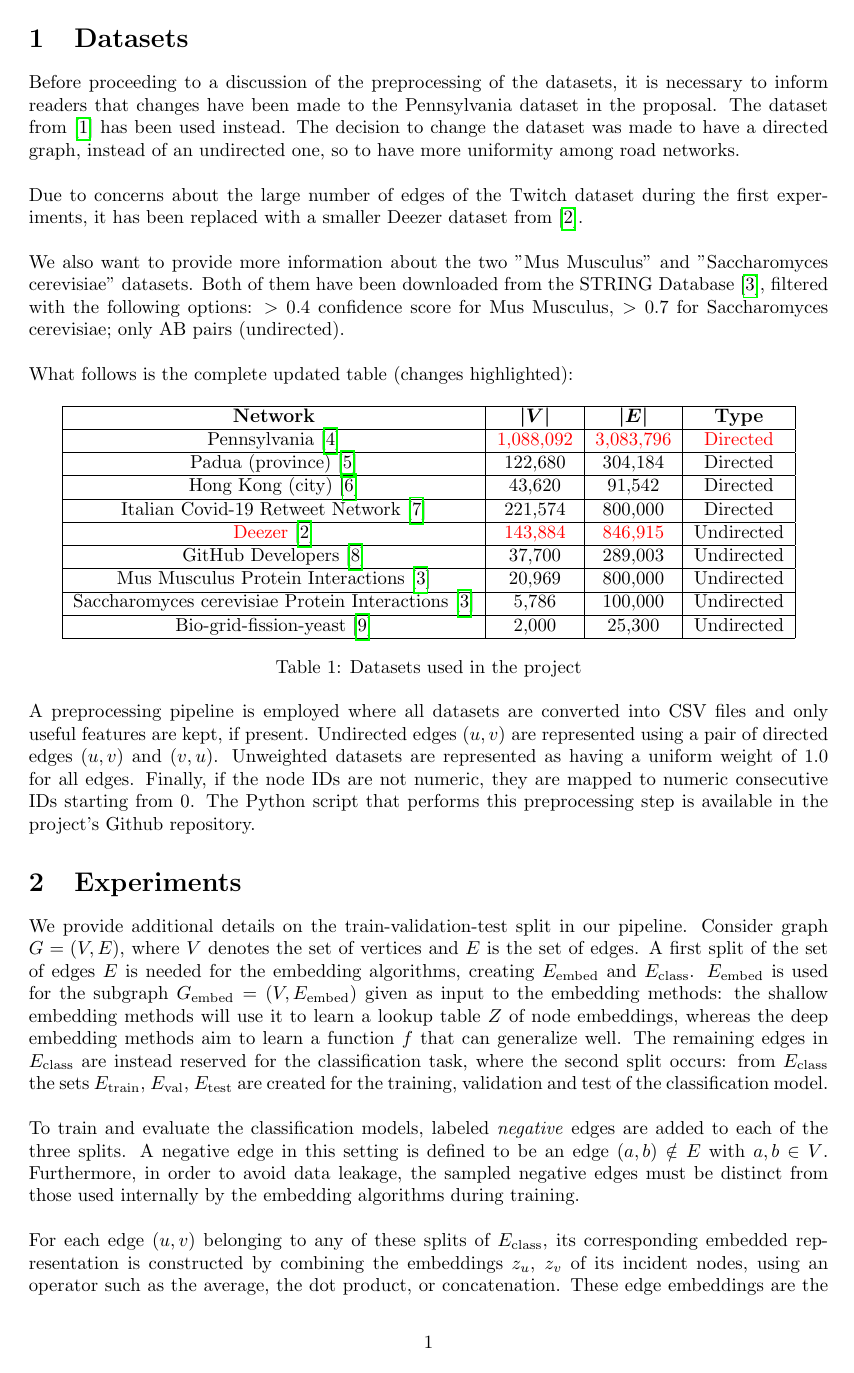
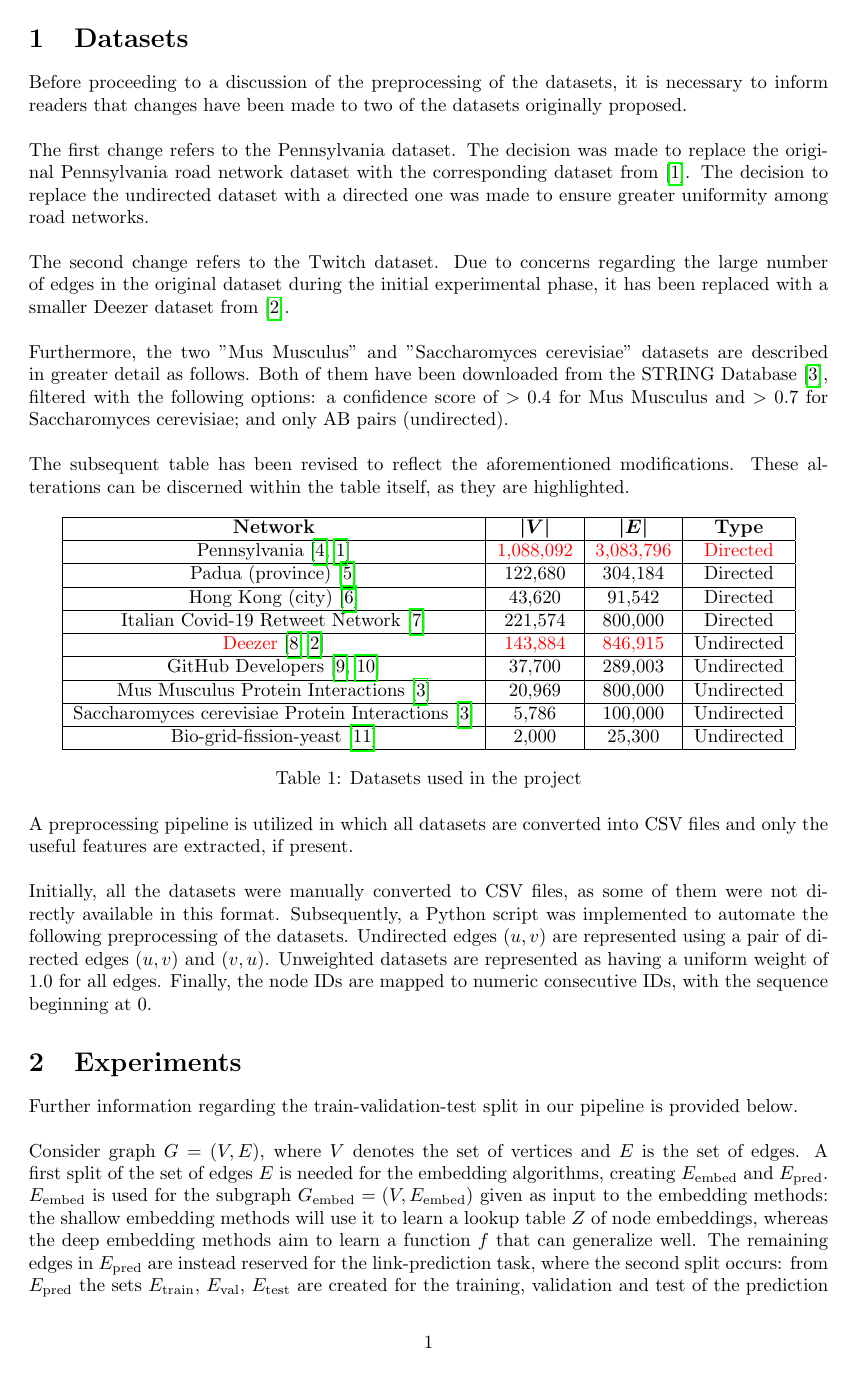
Before and after one commit to Remdox/LFN_Graph_Embeddings, a LaTeX document (reports/midterm_report/midterm_report.tex, which reads reports/midterm_report/content/sec1_datasets.tex, reports/midterm_report/content/sec2_datasets.tex, reports/midterm_report/content/sec2_experiments.tex): page 3 of 6. Compiled offline with pdfLaTeX.

Commit message:
midterm adjustments

```diff
--- /dev/null
+++ b/reports/midterm_report/content/sec1_datasets.tex
@@ -0,0 +1,45 @@
+\section{Datasets}
+Before proceeding to a discussion of the preprocessing of the datasets, it is necessary to inform readers that changes have been made to two of the datasets originally proposed.\\\newline
+The first change refers to the Pennsylvania dataset.
+The decision was made to replace the original Pennsylvania road network dataset with the corresponding dataset from \cite{Pennsylvania}.
+The decision to replace the undirected dataset with a directed one was made to ensure greater uniformity among road networks.\\\newline
+The second change refers to the Twitch dataset.
+Due to concerns regarding the large number of edges in the original dataset during the initial experimental phase, it has been replaced with a smaller Deezer dataset from \cite{Deezer}. \\\newline
+Furthermore, the two "Mus Musculus" and "Saccharomyces cerevisiae" datasets are described in greater detail as follows.
+Both of them have been downloaded from the STRING Database \cite{STRING}, filtered with the following options: a confidence score of $>0.4$ for Mus Musculus and $>0.7$ for Saccharomyces cerevisiae; and only AB pairs (undirected). \\\newline
+The subsequent table has been revised to reflect the aforementioned modifications. These alterations can be discerned within the table itself, as they are highlighted.
+\begin{table}[h]
+    \centering
+    \begin{tabular}{|c|c|c|c|c|}
+        \hline
+        \textbf{\scalebox{0.87}{\large{Network}}} & \scalebox{0.87}{\large$\bm{|V|}$} & \scalebox{0.87}{\large$\bm{|E|}$} & \textbf{\scalebox{0.87}{\large{Type}}} \\
+        \hline
+        Pennsylvania \cite{PennsylvaniaSource,Pennsylvania} & \textcolor{red}{1,088,092} & \textcolor{red}{3,083,796} & \textcolor{red}{Directed} \\
+        \hline
+        Padua (province) \cite{padua2025} & 122,680 & 304,184 & Directed \\
+        \hline
+        Hong Kong (city) \cite{hongkong2025} & 43,620 & 91,542 & Directed \\
+        \hline
+        Italian Covid-19 Retweet Network \cite{mesina2024italian} & 221,574 & 800,000 & Directed \\
+        \hline
+        \textcolor{red}{Deezer} \cite{DeezerSource,Deezer} & \textcolor{red}{143,884} & \textcolor{red}{846,915} & Undirected \\
+        \hline
+        GitHub Developers \cite{GitHubSource,GitHub} & 37,700 & 289,003 & Undirected \\
+        \hline
+        Mus Musculus Protein Interactions \cite{STRING} & 20,969 & 800,000 & Undirected \\
+        \hline
+        Saccharomyces cerevisiae Protein Interactions \cite{STRING} & 5,786 & 100,000 & Undirected \\
+        \hline
+        Bio-grid-fission-yeast \cite{nr} & 2,000 & 25,300 & Undirected \\
+        \hline
+    \end{tabular}
+    \caption{Datasets used in the project}
+    \label{tab:datasets}
+\end{table}
+\\
+A preprocessing pipeline is utilized in which all datasets are converted into CSV files and only the useful features are extracted, if present.\\\newline
+Initially, all the datasets were manually converted to CSV files, as some of them were not directly available in this format.
+Subsequently, a Python script was implemented to automate the following preprocessing of the datasets.
+Undirected edges $(u, v)$ are represented using a pair of directed edges $(u, v)$ and $(v, u)$.
+Unweighted datasets are represented as having a uniform weight of $1.0$ for all edges.
+Finally, the node IDs are mapped to numeric consecutive IDs, with the sequence beginning at $0$.
--- a/reports/midterm_report/content/sec2_datasets.tex
+++ /dev/null
@@ -1,42 +0,0 @@
-\section{Datasets}
-Before proceeding to a discussion of the preprocessing of the datasets, it is necessary to inform readers that changes have been made to the Pennsylvania dataset in the proposal.
-The dataset from \cite{snapnets} has been used instead.
-The decision to change the dataset was made to have a directed graph, instead of an undirected one, so to have more uniformity among road networks. \\\newline
-Due to concerns about the large number of edges of the Twitch dataset during the first experiments, it has been replaced with a smaller Deezer dataset from \cite{Deezer}. \\\newline
-We also want to provide more information about the two "Mus Musculus" and "Saccharomyces cerevisiae" datasets. Both of them have been downloaded
-from the STRING Database \cite{STRING}, filtered with the following options: $>0.4$ confidence score for Mus Musculus, $>0.7$ for Saccharomyces cerevisiae; only AB pairs (undirected). \\\newline
-What follows is the complete updated table (changes highlighted):
-\begin{table}[h]
-    \centering
-    \begin{tabular}{|c|c|c|c|c|}
-        \hline
-        \textbf{\scalebox{0.87}{\large{Network}}} & \scalebox{0.87}{\large$\bm{|V|}$} & \scalebox{0.87}{\large$\bm{|E|}$} & \textbf{\scalebox{0.87}{\large{Type}}} \\
-        \hline
-        Pennsylvania \cite{Pennsylvania} & \textcolor{red}{1,088,092} & \textcolor{red}{3,083,796} & \textcolor{red}{Directed} \\
-        \hline
-        Padua (province) \cite{padua2025} & 122,680 & 304,184 & Directed \\
-        \hline
-        Hong Kong (city) \cite{hongkong2025} & 43,620 & 91,542 & Directed \\
-        \hline
-        Italian Covid-19 Retweet Network \cite{mesina2024italian} & 221,574 & 800,000 & Directed \\
-        \hline
-        \textcolor{red}{Deezer} \cite{Deezer} & \textcolor{red}{143,884} & \textcolor{red}{846,915} & Undirected \\
-        \hline
-        GitHub Developers \cite{rozemberczki2019multiscale} & 37,700 & 289,003 & Undirected \\
-        \hline
-        Mus Musculus Protein Interactions \cite{STRING} & 20,969 & 800,000 & Undirected \\
-        \hline
-        Saccharomyces cerevisiae Protein Interactions \cite{STRING} & 5,786 & 100,000 & Undirected \\
-        \hline
-        Bio-grid-fission-yeast \cite{nr} & 2,000 & 25,300 & Undirected \\
-        \hline
-    \end{tabular}
-    \caption{Datasets used in the project}
-    \label{tab:datasets}
-\end{table}
-\\
-A preprocessing pipeline is employed where all datasets are converted into CSV files and only useful features
-are kept, if present. Undirected edges $(u, v)$ are represented using a pair of directed edges $(u, v)$ and $(v, u)$.
-Unweighted datasets are represented as having a uniform weight of 1.0 for all edges. Finally, if the node IDs are not numeric, they
-are mapped to numeric consecutive IDs starting from 0. The Python script that performs this preprocessing step is available
-in the project's Github repository.
--- /dev/null
+++ b/reports/midterm_report/content/sec2_experiments.tex
@@ -0,0 +1,8 @@
+\section{Experiments}
+Further information regarding the train-validation-test split in our pipeline is provided below. \\\newline
+Consider graph $G=(V, E)$, where $V$ denotes the set of vertices and $E$ is the set of edges.
+A first split of the set of edges $E$ is needed for the embedding algorithms, creating $E_{\text{embed}}$ and $E_{\text{pred}}$.
+$E_{\text{embed}}$ is used for the subgraph $G_{\text{embed}}=(V, E_{\text{embed}})$ given as input to the embedding methods:
+the shallow embedding methods will use it to learn a lookup table $Z$ of node embeddings, whereas the deep embedding methods aim to learn a function $f$ that can generalize well.
+The remaining edges in $E_{\text{pred}}$ are instead reserved for the link-prediction task, where the second split occurs:
+from $E_{\text{pred}}$ the sets $E_{\text{train}}$, $E_{\text{val}}$, $E_{\text{test}}$ are created for the training, validation and test of the prediction model. \\\newline
--- a/reports/midterm_report/content/sec4_experiments.tex
+++ /dev/null
@@ -1,12 +0,0 @@
-\section{Experiments}
-We provide additional details on the train-validation-test split in our pipeline.
-Consider graph $G=(V, E)$, where $V$ denotes the set of vertices and $E$ is the set of edges.
-A first split of the set of edges $E$ is needed for the embedding algorithms, creating $E_{\text{embed}}$ and $E_{\text{class}}$.
-$E_{\text{embed}}$ is used for the subgraph $G_{\text{embed}}=(V, E_{\text{embed}})$ given as input to the embedding methods:
-the shallow embedding methods will use it to learn a lookup table $Z$ of node embeddings, whereas the deep embedding methods aim to learn a function $f$ that can generalize
-well. The remaining edges in $E_{\text{class}}$ are instead reserved for the classification task, where the second split occurs:
-from $E_{\text{class}}$ the sets $E_{\text{train}}$, $E_{\text{val}}$, $E_{\text{test}}$ are created for the training, validation and test of the classification model. \\\newline
-To train and evaluate the classification models, labeled \emph{negative} edges are added to each of the three splits. A negative edge in this setting is defined to be an edge $(a,b) \notin E$ with $a,b \in V$.
-Furthermore, in order to avoid data leakage, the sampled negative edges must be distinct from those used internally by the embedding algorithms during training.\\\newline
-For each edge $(u,v)$ belonging to any of these splits of $E_{\text{class}}$, its corresponding embedded representation is constructed by combining the embeddings $z_u$, $z_v$ of its incident nodes, using an operator such as the average, the dot product, or concatenation.
-These edge embeddings are the ones used as input to the classification models. \\\newline
```
Also changed, not shown: reports/midterm_report/content/references.bib (+27 -19 lines), reports/midterm_report/content/sec4_contribution_and_AIusage.tex (renamed from reports/midterm_report/content/sec6_contribution_and_AIusage.tex, +3 -1 lines), reports/midterm_report/midterm_report.tex (+4 -5 lines), reports/midterm_report/midterm_report.pdf, reports/midterm_report/content/sec2_experiments.tex (13 more changed lines), reports/midterm_report/content/sec4_experiments.tex (8 more changed lines).
